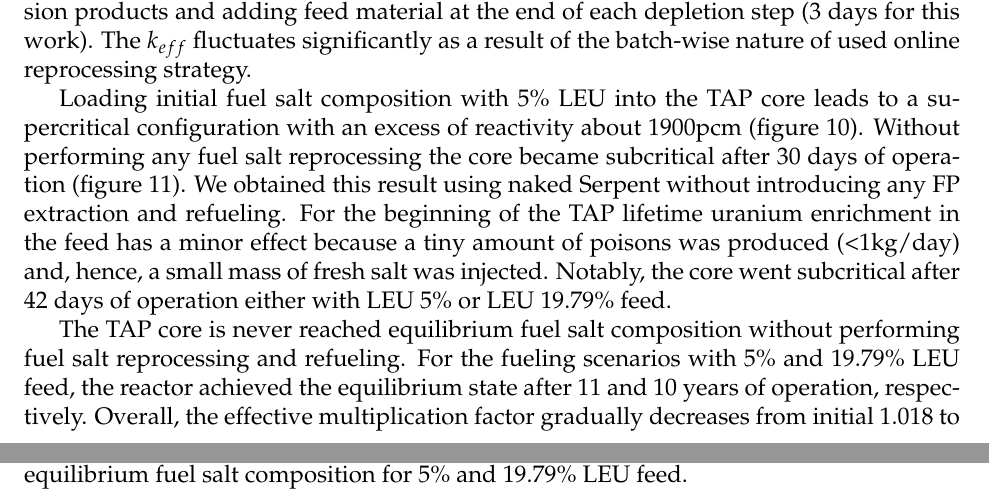
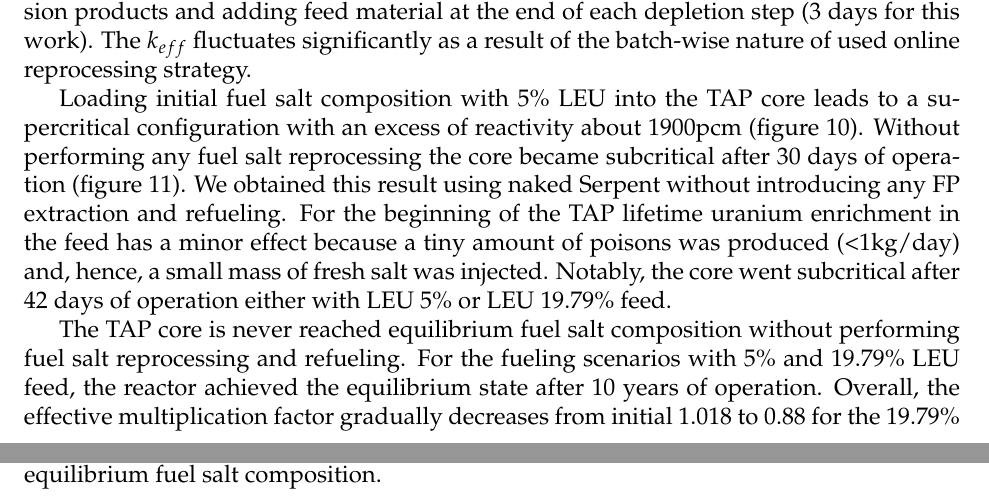
Before and after one commit to arfc/meitner-task-2, a LaTeX document (doc/2019-06-q4-report/2019-06-q4-report.tex): two parts of pages 19 and 24 of 29, joined at a grey line, cut so that both start at the same text. Compiled offline with pdfLaTeX.

Commit message:
LEU 5% feed added

```diff
--- a/doc/2019-06-q4-report/2019-06-q4-report.tex
+++ b/doc/2019-06-q4-report/2019-06-q4-report.tex
@@ -789,7 +789,7 @@ hence, a small mass of fresh salt was injected. Notably, the core went subcritic
 The \gls{TAP} core is never reached equilibrium fuel salt composition without
 performing fuel salt reprocessing and refueling. For the fueling scenarios with
 5\% and 19.79\% \gls{LEU} feed, the reactor achieved the equilibrium state after
-11 and 10 years of operation, respectively. Overall, the effective multiplication
+10 years of operation. Overall, the effective multiplication
 factor gradually decreases from initial 1.018 to 0.88 for the 19.79\%
 \gls{LEU} feed and 0.86 for the 5\% \gls{LEU} feed, which indicates
 problems with operating this nuclear reactor design. We will try to overcome
@@ -823,8 +823,7 @@ harder than in a typical \gls{LWR} and is in a good agreement with
 		  \includegraphics[width=\textwidth]{spectrum.png}
 	 \vspace{-0.35in}
   \caption{The neutron flux energy spectrum normalized by unit lethargy
-  for initial and equilibrium fuel
-  salt composition for 5\% and 19.79\% \gls{LEU} feed.}
+  for initial and equilibrium fuel salt composition.}
   \label{fig:spectrum}
 \end{figure}
 \section{Fuel salt composition}
```
Also changed, not shown: doc/2019-06-q4-report/figures/keff_3.png (added), doc/2019-06-q4-report/2019-06-q4-report.tex (4 more changed lines).
